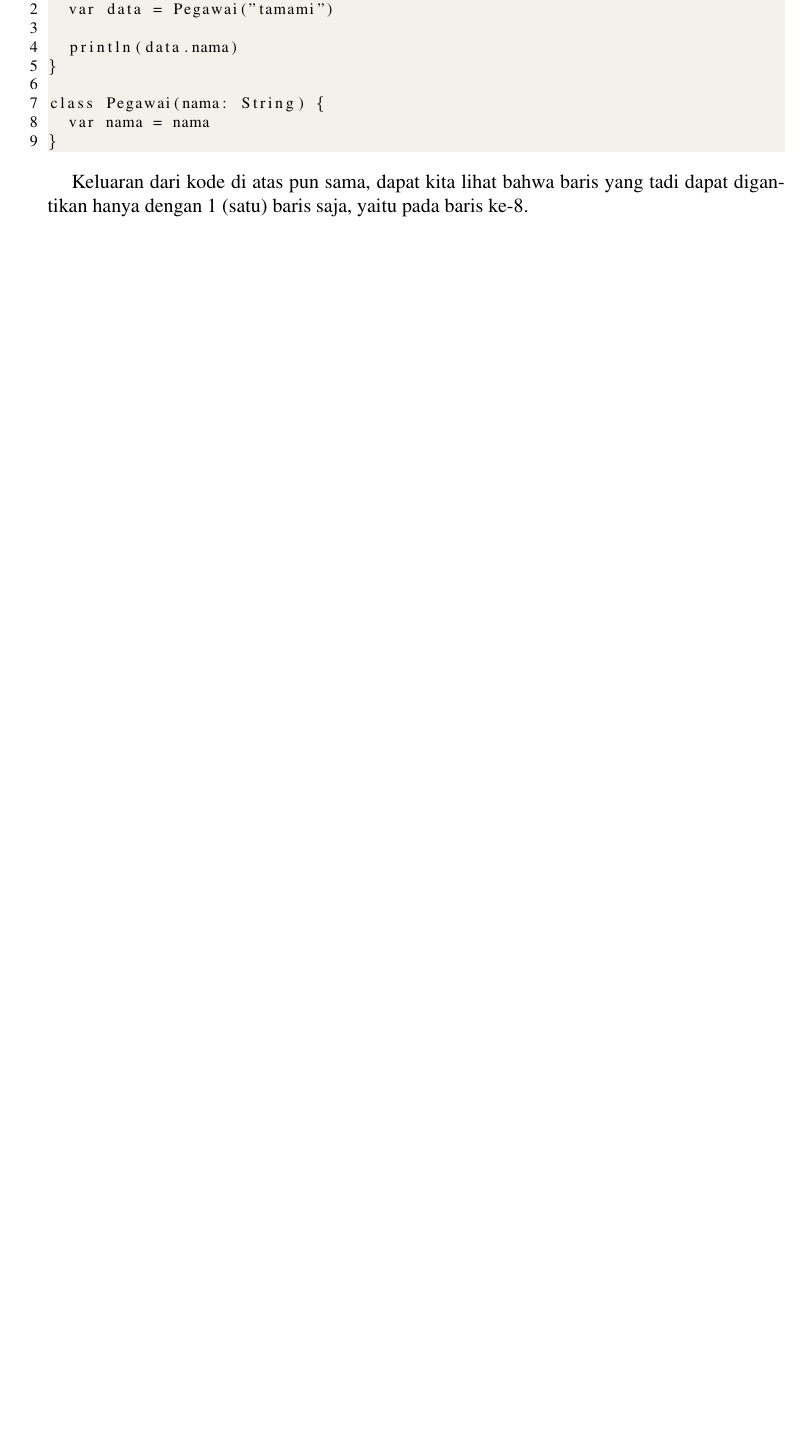
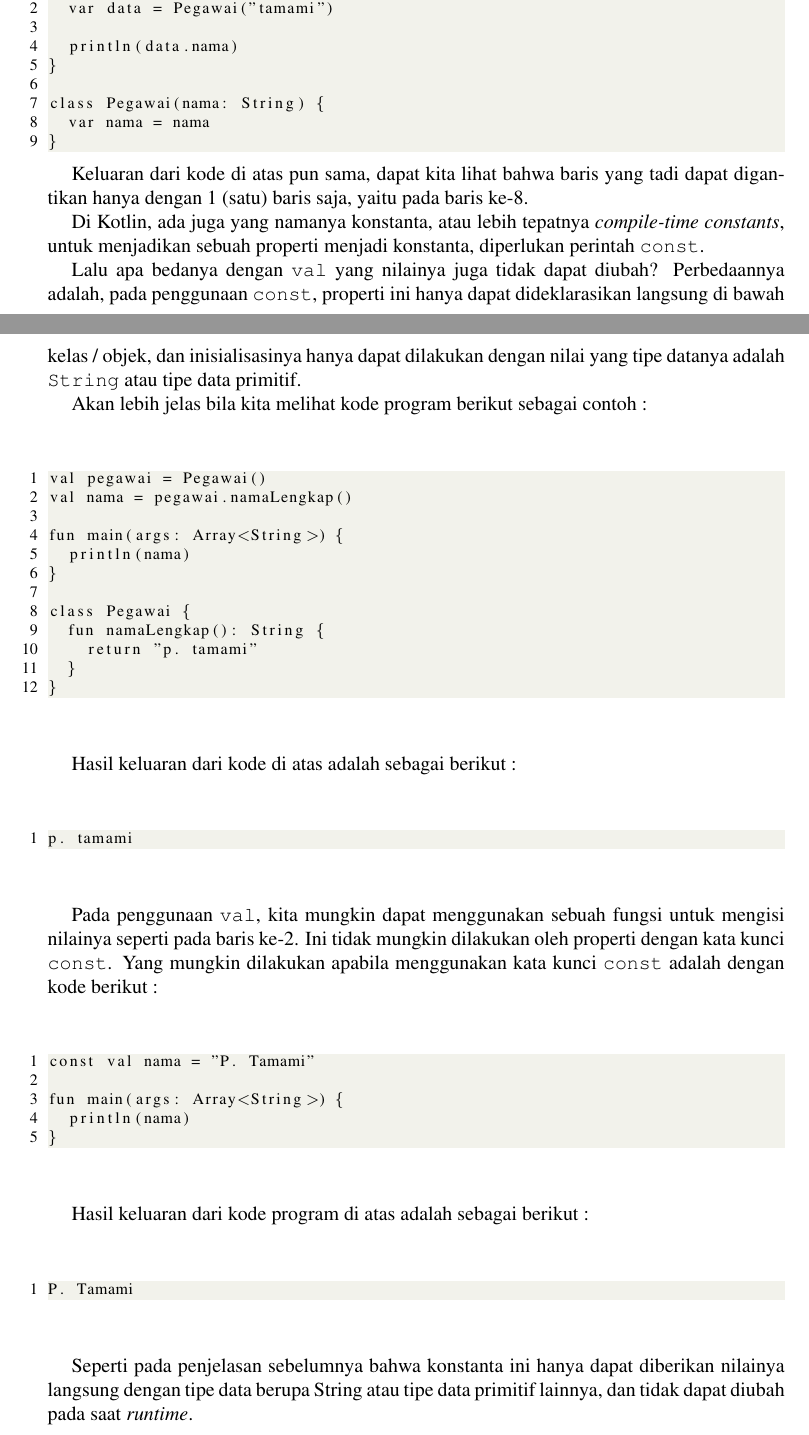
Before and after one commit to tamami-buku/kotlin-dasar, a LaTeX thesis (00-book.tex, which reads 03-kelas-dan-objek.tex): part of page 54 of 63 before the commit and two parts of pages 54 and 55 of 63 after it, the two joined at a grey line, cut so that both start at the same text, the shorter picture padded with empty space. Compiled offline with pdfLaTeX.

Commit message:
update materi bagian 3

```diff
--- a/03-kelas-dan-objek.tex
+++ b/03-kelas-dan-objek.tex
@@ -491,6 +491,51 @@ class Pegawai(nama: String) {
 
 Keluaran dari kode di atas pun sama, dapat kita lihat bahwa baris yang tadi dapat digantikan hanya dengan 1 (satu) baris saja, yaitu pada baris ke-8.
 
+Di Kotlin, ada juga yang namanya konstanta, atau lebih tepatnya \textit{compile-time constants}, untuk menjadikan sebuah properti menjadi konstanta, diperlukan perintah \texttt{const}.
+
+Lalu apa bedanya dengan \texttt{val} yang nilainya juga tidak dapat diubah? Perbedaannya adalah, pada penggunaan \texttt{const}, properti ini hanya dapat dideklarasikan langsung di bawah kelas / objek, dan inisialisasinya hanya dapat dilakukan dengan nilai yang tipe datanya adalah \texttt{String} atau tipe data primitif.
+
+Akan lebih jelas bila kita melihat kode program berikut sebagai contoh :
+
+\begin{lstlisting}
+val pegawai = Pegawai()
+val nama = pegawai.namaLengkap()
+
+fun main(args: Array<String>) {
+	println(nama)
+}
+
+class Pegawai {
+	fun namaLengkap(): String {
+		return "p. tamami"
+	}
+}
+\end{lstlisting}
+
+Hasil keluaran dari kode di atas adalah sebagai berikut :
+
+\begin{lstlisting}
+p. tamami
+\end{lstlisting}
+
+Pada penggunaan \texttt{val}, kita mungkin dapat menggunakan sebuah fungsi untuk mengisi nilainya seperti pada baris ke-2. Ini tidak mungkin dilakukan oleh properti dengan kata kunci \texttt{const}. Yang mungkin dilakukan apabila menggunakan kata kunci \texttt{const} adalah dengan kode berikut :
+
+\begin{lstlisting}
+const val nama = "P. Tamami"
+
+fun main(args: Array<String>) {
+	println(nama)
+}
+\end{lstlisting}
+
+Hasil keluaran dari kode program di atas adalah sebagai berikut :
+
+\begin{lstlisting}
+P. Tamami
+\end{lstlisting}
+
+Seperti pada penjelasan sebelumnya bahwa konstanta ini hanya dapat diberikan nilainya langsung dengan tipe data berupa String atau tipe data primitif lainnya, dan tidak dapat diubah pada saat \textit{runtime}.
+
 \section{\textit{Interface}}
 
 \section{\textit{Visibility Modifiers}}
```
